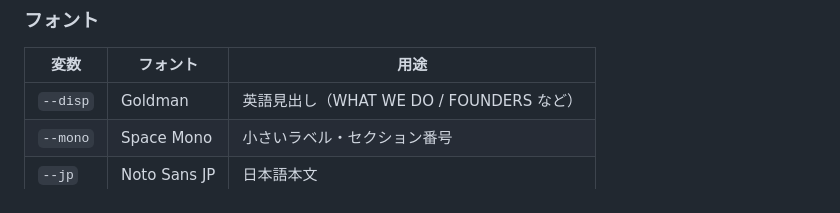
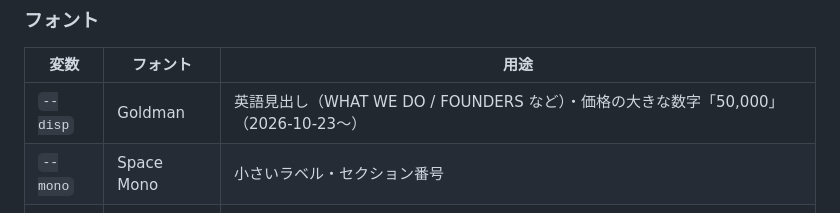
Before and after one commit to kpi1109gm-dot/lostoros-website, a Markdown page: CLAUDE.md, the part around the change. GitHub-like rendering.

Commit message:
引き継ぎ書に価格の数字の書体を追記
Co-Authored-By: Claude Opus 5.5 <noreply@anthropic.com>
Claude-Session: https://claude.ai/code/session_01Th5aEkt3xwEPDbxV4J7hzt

```diff
--- a/CLAUDE.md
+++ b/CLAUDE.md
@@ -339,7 +339,7 @@ HERO →「WHY PARTNER WITH LOSTOROS」(5項目) → 「PARTNERSHIP EXAMPLES」(
 
 | 変数 | フォント | 用途 |
 |---|---|---|
-| `--disp` | Goldman | 英語見出し（WHAT WE DO / FOUNDERS など） |
+| `--disp` | Goldman | 英語見出し（WHAT WE DO / FOUNDERS など）・価格の大きな数字「50,000」（2026-10-23〜） |
 | `--mono` | Space Mono | 小さいラベル・セクション番号 |
 | `--jp` | Noto Sans JP | 日本語本文 |
 
```
